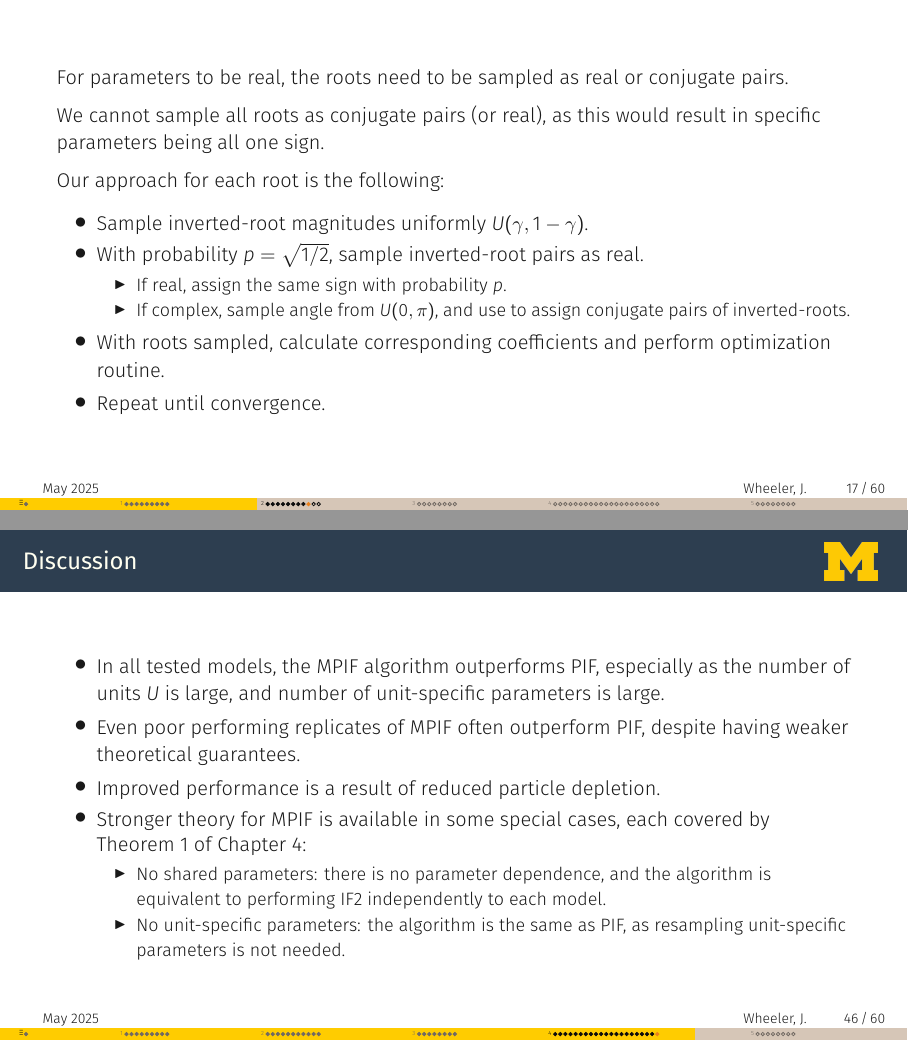
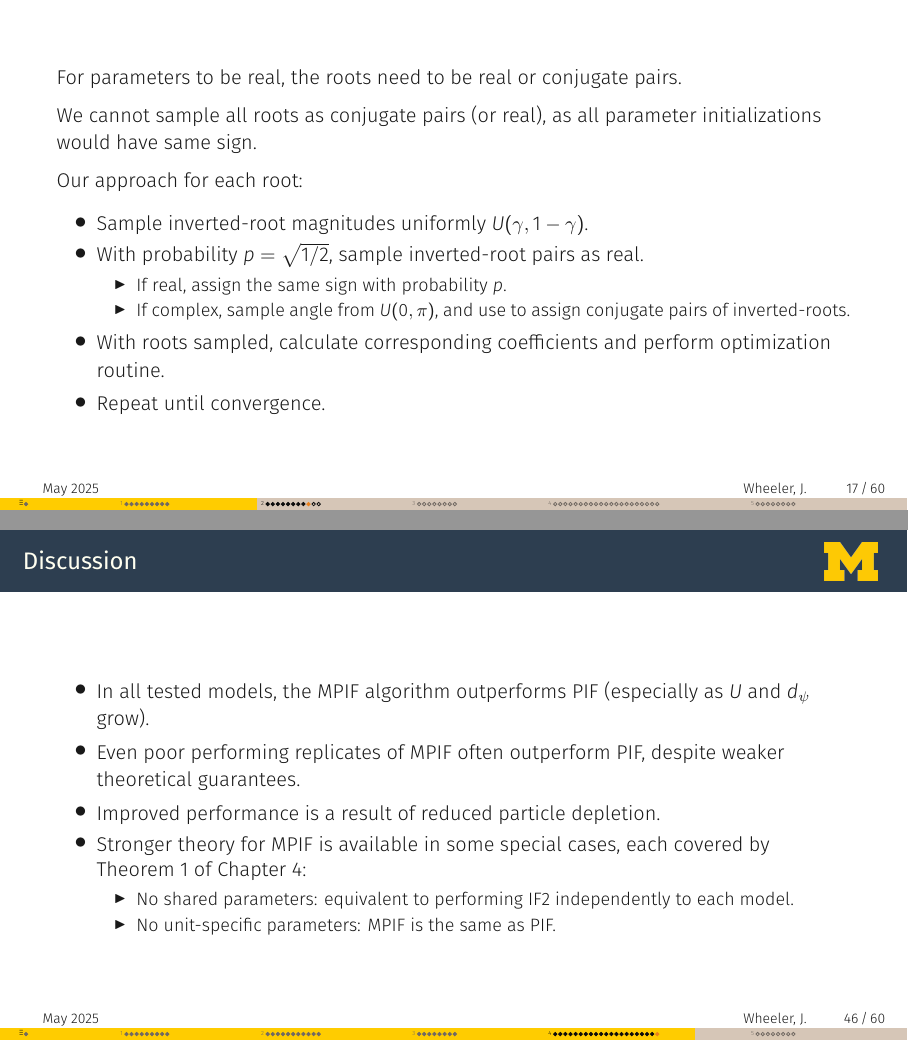
Before and after one commit to jeswheel/oralDefense, LaTeX slides (main.tex, which reads arima2/arima2.tex, mpif/mpif.tex): pages 23 and 63 of 78, joined at a grey line. Compiled offline with XeLaTeX.

Commit message:
Some slide reduction

```diff
--- a/arima2/arima2.tex
+++ b/arima2/arima2.tex
@@ -218,11 +219,11 @@ The likelihood of \code{mod1} is -141.2, and the likelihood of \code{mod2} is -1
 \end{frame}
 
 \begin{frame}
-  For parameters to be real, the roots need to be sampled as real or conjugate pairs.
+  For parameters to be real, the roots need to be real or conjugate pairs.
 
-  We cannot sample all roots as conjugate pairs (or real), as this would result in specific parameters being all one sign.
+  We cannot sample all roots as conjugate pairs (or real), as all parameter initializations would have same sign.
 
-  Our approach for each root is the following:
+  Our approach for each root:
   \begin{itemize}
     \item Sample inverted-root magnitudes uniformly $U(\gamma, 1-\gamma)$.
     \item With probability $p = \sqrt{1/2}$, sample inverted-root pairs as real.
--- a/mpif/mpif.tex
+++ b/mpif/mpif.tex
@@ -384,13 +384,13 @@ This is log-linear Gaussian, so exact likelihood can be computed \citep{kalman60
 
 \begin{frame}{Discussion}
   \begin{itemize}
-    \item In all tested models, the MPIF algorithm outperforms PIF, especially as the number of units $U$ is large, and number of unit-specific parameters is large.
-    \item Even poor performing replicates of MPIF often outperform PIF, despite having weaker theoretical guarantees.
+    \item In all tested models, the MPIF algorithm outperforms PIF (especially as $U$ and $d_\psi$ grow).
+    \item Even poor performing replicates of MPIF often outperform PIF, despite weaker theoretical guarantees.
     \item Improved performance is a result of reduced particle depletion.
     \item Stronger theory for MPIF is available in some special cases, each covered by Theorem~1 of Chapter~4:
     \begin{itemize}
-      \item No shared parameters: there is no parameter dependence, and the algorithm is equivalent to performing IF2 independently to each model.
-      \item No unit-specific parameters: the algorithm is the same as PIF, as resampling unit-specific parameters is not needed.
+      \item No shared parameters: equivalent to performing IF2 independently to each model.
+      \item No unit-specific parameters: MPIF is the same as PIF.
     \end{itemize}
   \end{itemize}
 \end{frame}
```
Also changed, not shown: main.pdf, arima2/arima2.tex (15 more changed lines), mpif/mpif.tex (8 more changed lines), 2 other files.
